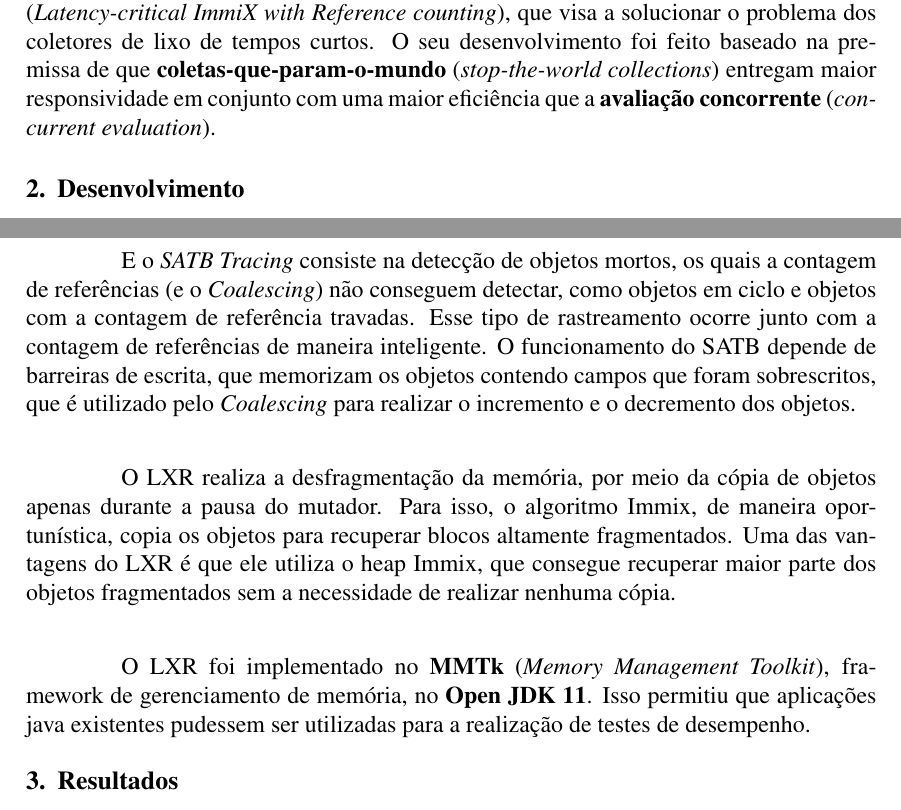
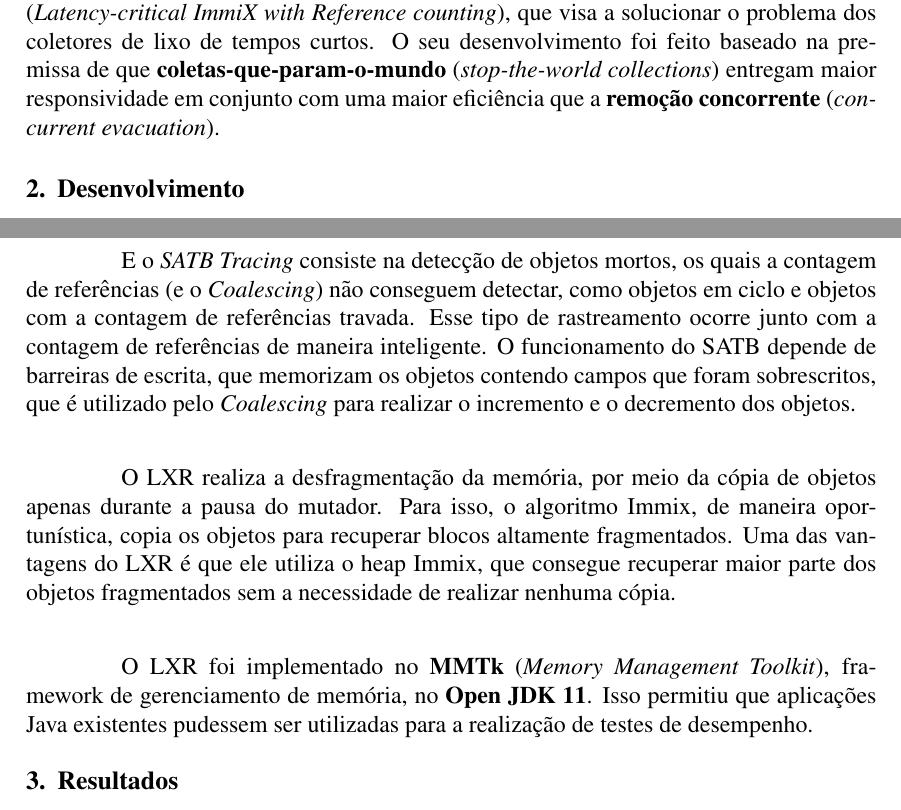
Before and after one commit to Henriquemcc/Resumo_de_Artigo_-_Compiladores_-_2024-2, a LaTeX document (main.tex): two parts of pages 1 and 2 of 2, joined at a grey line, cut so that both start at the same text. Compiled offline with pdfLaTeX.

Commit message:
Corrigindo resumo

```diff
--- a/main.tex
+++ b/main.tex
@@ -20,7 +20,7 @@
 
 \paragraph{}Em linguagens de programação que utilizam \textbf{coletores de lixo} (\textit{garbage collectors}), aplicações sensíveis à latência podem sofrer perdas de desempenho significativas devido a execução do coletor de lixo. Visando a reduzir a latência das aplicações, foram desenvolvidos coletores de lixo que fazem o uso de \textbf{tempos curtos de pausa} (\textit{low pause times}). O principal problema desse tipo de coletor de lixo é o alto consumo de memória e CPU, além do fato de que não necessariamente eles resultam em uma baixa latência para a aplicação.
 
-\paragraph{}Foi proposto o desenvolvimento de um novo coletor de lixo, chamado \textbf{LXR} (\textit{Latency-critical ImmiX with Reference counting}), que visa a solucionar o problema dos coletores de lixo de tempos curtos. O seu desenvolvimento foi feito baseado na premissa de que \textbf{coletas-que-param-o-mundo} (\textit{stop-the-world collections}) entregam maior responsividade em conjunto com uma maior eficiência que a \textbf{avaliação concorrente} (\textit{concurrent evaluation}).
+\paragraph{}Foi proposto o desenvolvimento de um novo coletor de lixo, chamado \textbf{LXR} (\textit{Latency-critical ImmiX with Reference counting}), que visa a solucionar o problema dos coletores de lixo de tempos curtos. O seu desenvolvimento foi feito baseado na premissa de que \textbf{coletas-que-param-o-mundo} (\textit{stop-the-world collections}) entregam maior responsividade em conjunto com uma maior eficiência que a \textbf{remoção concorrente} (\textit{concurrent evacuation}).
 
 \section{Desenvolvimento}
 
@@ -30,11 +30,11 @@
 
 \paragraph{}O \textit{Coalescing} consiste em um método alternativo e mais eficiente para a contagem do número de referências que um objeto possui, que é utilizado para identificar quais objetos estão mortos. Para isso, quando um ponteiro para um objeto é modificado, o objeto que era anteriormente apontado tem o seu contador decrementado, e o novo objeto apontado tem o seu contador incrementado. Dessa forma, quando um objeto tem o seu contador como zero, ele é considerado morto.
 
-\paragraph{}E o \textit{SATB Tracing} consiste na detecção de objetos mortos, os quais a contagem de referências (e o \textit{Coalescing}) não conseguem detectar, como objetos em ciclo e objetos com a contagem de referência travadas. Esse tipo de rastreamento ocorre junto com a contagem de referências de maneira inteligente. O funcionamento do SATB depende de barreiras de escrita, que memorizam os objetos contendo campos que foram sobrescritos, que é utilizado pelo \textit{Coalescing} para realizar o incremento e o decremento dos objetos.
+\paragraph{}E o \textit{SATB Tracing} consiste na detecção de objetos mortos, os quais a contagem de referências (e o \textit{Coalescing}) não conseguem detectar, como objetos em ciclo e objetos com a contagem de referências travada. Esse tipo de rastreamento ocorre junto com a contagem de referências de maneira inteligente. O funcionamento do SATB depende de barreiras de escrita, que memorizam os objetos contendo campos que foram sobrescritos, que é utilizado pelo \textit{Coalescing} para realizar o incremento e o decremento dos objetos.
 
 \paragraph{}O LXR realiza a desfragmentação da memória, por meio da cópia de objetos apenas durante a pausa do mutador. Para isso, o algoritmo Immix, de maneira oportunística, copia os objetos para recuperar blocos altamente fragmentados. Uma das vantagens do LXR é que ele utiliza o heap Immix, que consegue recuperar maior parte dos objetos fragmentados sem a necessidade de realizar nenhuma cópia.
 
-\paragraph{}O LXR foi implementado no \textbf{MMTk} (\textit{Memory Management Toolkit}), framework de gerenciamento de memória, no \textbf{Open JDK 11}. Isso permitiu que aplicações java existentes pudessem ser utilizadas para a realização de testes de desempenho.
+\paragraph{}O LXR foi implementado no \textbf{MMTk} (\textit{Memory Management Toolkit}), framework de gerenciamento de memória, no \textbf{Open JDK 11}. Isso permitiu que aplicações Java existentes pudessem ser utilizadas para a realização de testes de desempenho.
 
 \section{Resultados}
 
```
Also changed, not shown: main.tex (2 more changed lines).
